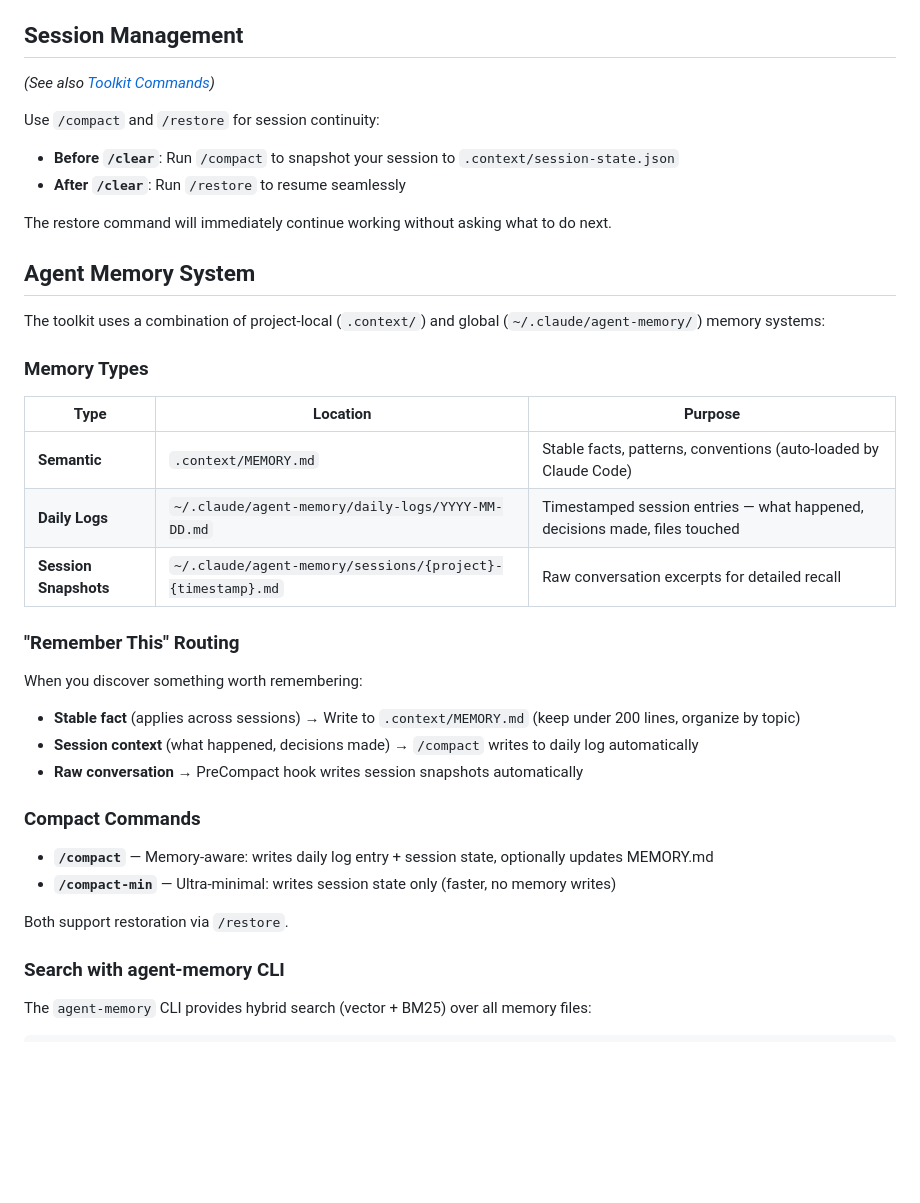
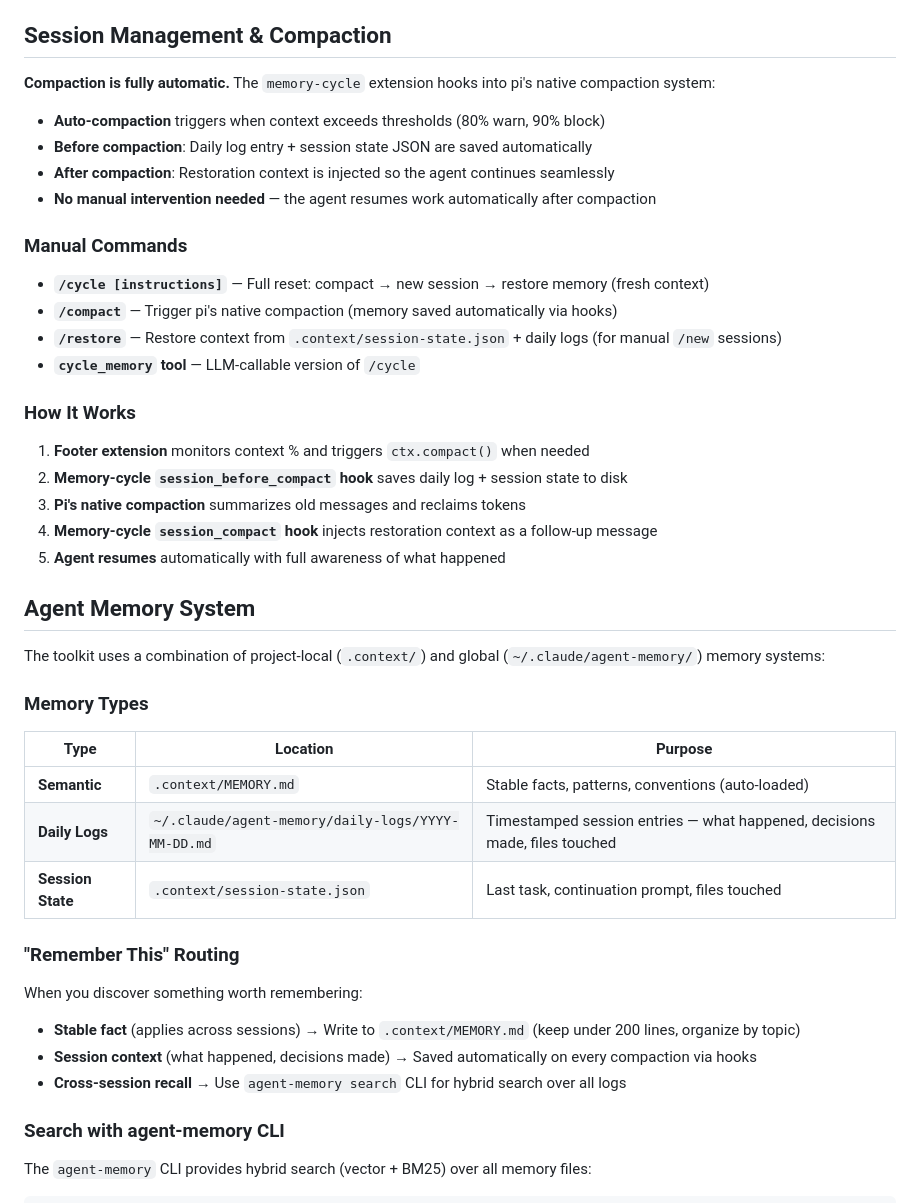
Before and after one commit to ruizrica/toolkit, a Markdown page: CLAUDE.md, the part around the change. Rendered like a GitHub page; blank space fills up the shorter version.

Commit message:
refactor: overhaul compaction system — use pi native hooks instead of broken LLM commands
Major fixes:
- compact.md: simplified to document new hook-based system (was broken LLM note-taking)
- restore.md: simplified for V2 schema, removed legacy V1 handling
- CLAUDE.md: updated Session Management docs to reflect automatic compaction

The actual compaction logic now lives in ~/.pi/agent/extensions/memory-cycle.ts
which hooks into pi's session_before_compact and session_compact events.

See memory-cycle.ts and footer.ts changes (outside this repo) for full details.

```diff
--- a/CLAUDE.md
+++ b/CLAUDE.md
@@ -109,15 +109,29 @@ Use the `TodoWrite` tool or direct file edits to track progress:
 5. **Document Results**: Add a review section to `.context/todo.md`.
 6. **Capture Lessons**: Update `.context/lessons.md` after corrections (See [Self-Improvement Loop](#3-self-improvement-loop)).
 
-## Session Management
+## Session Management & Compaction
 
-*(See also [Toolkit Commands](#other-toolkit-commands))*
+**Compaction is fully automatic.** The `memory-cycle` extension hooks into pi's native compaction system:
 
-Use `/compact` and `/restore` for session continuity:
-- **Before `/clear`**: Run `/compact` to snapshot your session to `.context/session-state.json`
-- **After `/clear`**: Run `/restore` to resume seamlessly
+- **Auto-compaction** triggers when context exceeds thresholds (80% warn, 90% block)
+- **Before compaction**: Daily log entry + session state JSON are saved automatically
+- **After compaction**: Restoration context is injected so the agent continues seamlessly
+- **No manual intervention needed** — the agent resumes work automatically after compaction
 
-The restore command will immediately continue working without asking what to do next.
+### Manual Commands
+
+- **`/cycle [instructions]`** — Full reset: compact → new session → restore memory (fresh context)
+- **`/compact`** — Trigger pi's native compaction (memory saved automatically via hooks)
+- **`/restore`** — Restore context from `.context/session-state.json` + daily logs (for manual `/new` sessions)
+- **`cycle_memory` tool** — LLM-callable version of `/cycle`
+
+### How It Works
+
+1. **Footer extension** monitors context % and triggers `ctx.compact()` when needed
+2. **Memory-cycle `session_before_compact` hook** saves daily log + session state to disk
+3. **Pi's native compaction** summarizes old messages and reclaims tokens
+4. **Memory-cycle `session_compact` hook** injects restoration context as a follow-up message
+5. **Agent resumes** automatically with full awareness of what happened
 
 ## Agent Memory System
 
@@ -127,23 +141,16 @@ The toolkit uses a combination of project-local (`.context/`) and global (`~/.cl
 
 | Type | Location | Purpose |
 |------|----------|---------|
-| **Semantic** | `.context/MEMORY.md` | Stable facts, patterns, conventions (auto-loaded by Claude Code) |
+| **Semantic** | `.context/MEMORY.md` | Stable facts, patterns, conventions (auto-loaded) |
 | **Daily Logs** | `~/.claude/agent-memory/daily-logs/YYYY-MM-DD.md` | Timestamped session entries — what happened, decisions made, files touched |
-| **Session Snapshots** | `~/.claude/agent-memory/sessions/{project}-{timestamp}.md` | Raw conversation excerpts for detailed recall |
+| **Session State** | `.context/session-state.json` | Last task, continuation prompt, files touched |
 
 ### "Remember This" Routing
 
 When you discover something worth remembering:
 - **Stable fact** (applies across sessions) → Write to `.context/MEMORY.md` (keep under 200 lines, organize by topic)
-- **Session context** (what happened, decisions made) → `/compact` writes to daily log automatically
-- **Raw conversation** → PreCompact hook writes session snapshots automatically
-
-### Compact Commands
-
-- **`/compact`** — Memory-aware: writes daily log entry + session state, optionally updates MEMORY.md
-- **`/compact-min`** — Ultra-minimal: writes session state only (faster, no memory writes)
-
-Both support restoration via `/restore`.
+- **Session context** (what happened, decisions made) → Saved automatically on every compaction via hooks
+- **Cross-session recall** → Use `agent-memory search` CLI for hybrid search over all logs
 
 ### Search with agent-memory CLI
 
```
Also changed, not shown: 2 other files.
